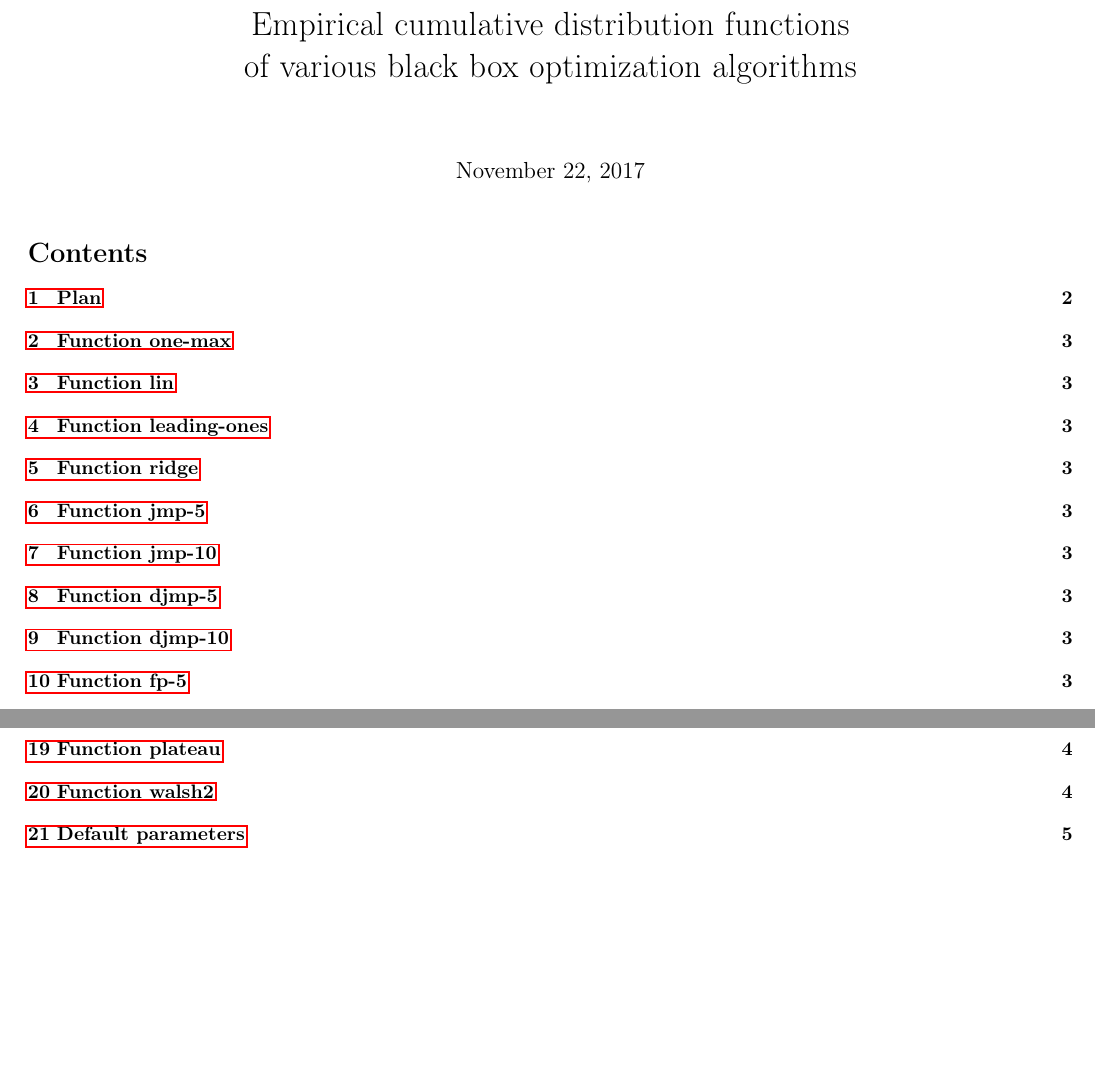
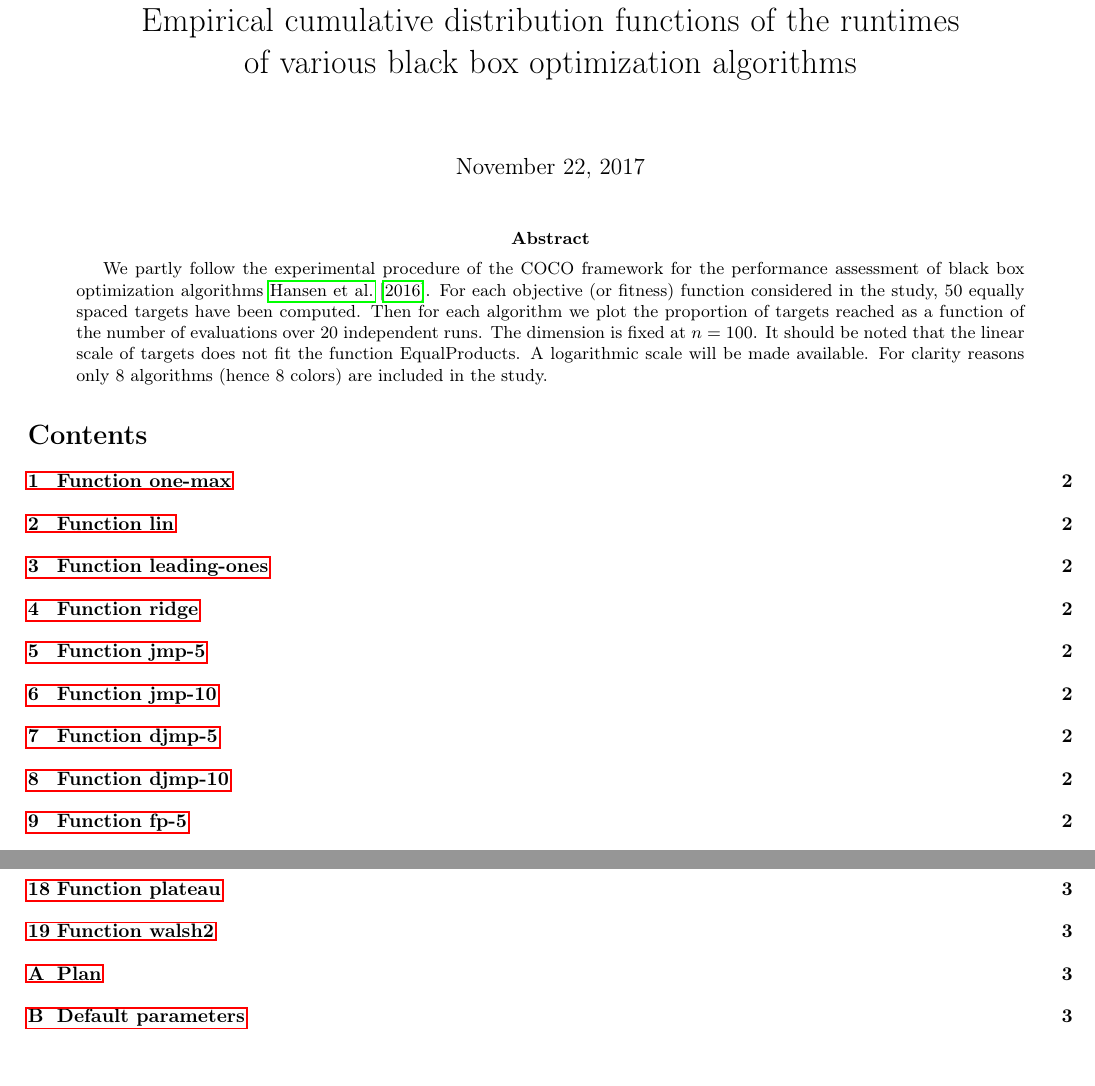
Before and after one commit to courros/hnco, a LaTeX paper (experiments/ecdf/report/report.tex): two parts of page 1 of 5 before the commit and two parts of page 1 of 3 after it, joined at a grey line, cut so that both start at the same text. Compiled offline with pdfLaTeX.

Commit message:
Add abstract and references

```diff
--- a/experiments/ecdf/report/report.tex
+++ b/experiments/ecdf/report/report.tex
@@ -12,6 +12,7 @@
 \usepackage{hyperref}
 \usepackage{caption}
 \usepackage{subcaption}
+\usepackage{natbib}
 
 \geometry{top=1cm,bottom=2cm,left=1cm,right=1cm}
 
@@ -27,10 +28,26 @@
 
 \begin{document}
 
+%\bibliographystyle{plain}
+\bibliographystyle{plainnat}
+
 %\thispagestyle{empty}
 
 \title{HNCO\\
-  Empirical cumulative distribution functions \\
+  Empirical cumulative distribution functions of the runtimes \\
   of various black box optimization algorithms}
 \maketitle
 
+\begin{abstract}
+  We partly follow the experimental procedure of the COCO framework
+  for the performance assessment of black box optimization algorithms
+  \cite{DBLP:journals/corr/HansenABTT16}. For each objective (or
+  fitness) function considered in the study, 50 equally spaced targets
+  have been computed. Then for each algorithm we plot the proportion
+  of targets reached as a function of the number of evaluations over
+  20 independent runs. The dimension is fixed at $n=100$. It should be
+  noted that the linear scale of targets does not fit the function
+  EqualProducts. A logarithmic scale will be made available. For
+  clarity reasons only 8 algorithms (hence 8 colors) are included in
+  the study.
+\end{abstract}
```
Also changed, not shown: experiments/ecdf/report/report.tex (13 more changed lines).
